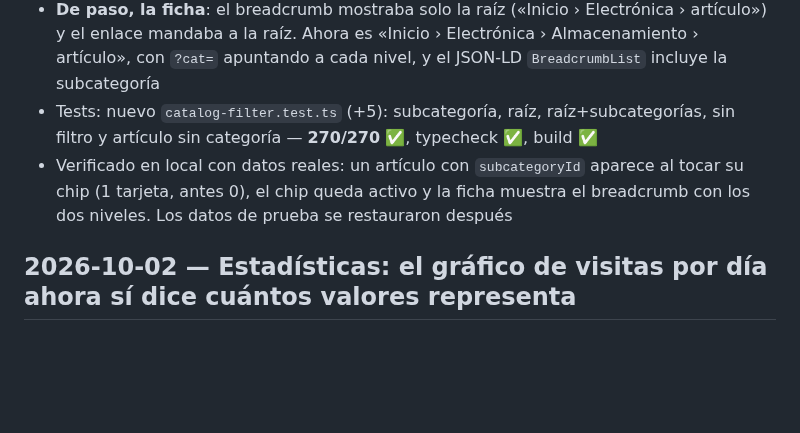
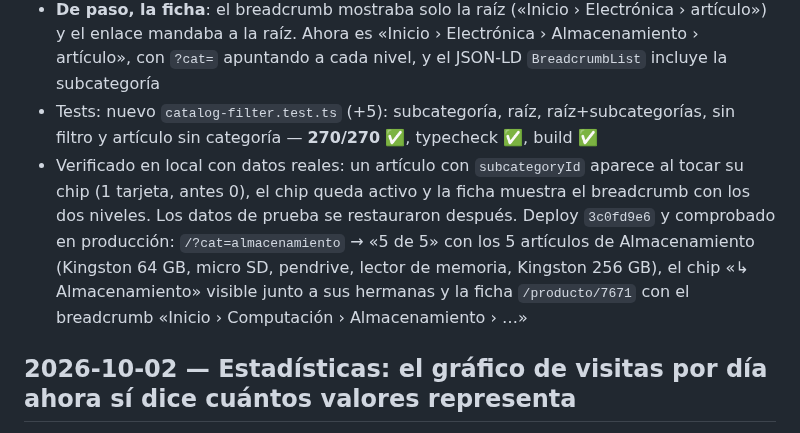
Before and after one commit to pilincapo/TIENDA_CENTERPHONE, a Markdown page: changelog.md, the part around the change. GitHub-like rendering; blank space fills up the shorter version.

Commit message:
Changelog: deploy 3c0fd9e6 del fix de subcategorías del catálogo
🤖 Generated with Codebuff
Co-Authored-By: Codebuff <noreply@codebuff.com>

```diff
--- a/changelog.md
+++ b/changelog.md
@@ -6,7 +6,7 @@
 - **El chip tampoco quedaba marcado**: al elegir una subcategoría, `subcategoriesOf(subId)` devolvía vacío y la fila de subcategorías desaparecía. Ahora la fila se arma con las hermanas (las de su raíz), así que el chip elegido sigue visible y marcado
 - **De paso, la ficha**: el breadcrumb mostraba solo la raíz («Inicio › Electrónica › artículo») y el enlace mandaba a la raíz. Ahora es «Inicio › Electrónica › Almacenamiento › artículo», con `?cat=` apuntando a cada nivel, y el JSON-LD `BreadcrumbList` incluye la subcategoría
 - Tests: nuevo `catalog-filter.test.ts` (+5): subcategoría, raíz, raíz+subcategorías, sin filtro y artículo sin categoría — **270/270** ✅, typecheck ✅, build ✅
-- Verificado en local con datos reales: un artículo con `subcategoryId` aparece al tocar su chip (1 tarjeta, antes 0), el chip queda activo y la ficha muestra el breadcrumb con los dos niveles. Los datos de prueba se restauraron después
+- Verificado en local con datos reales: un artículo con `subcategoryId` aparece al tocar su chip (1 tarjeta, antes 0), el chip queda activo y la ficha muestra el breadcrumb con los dos niveles. Los datos de prueba se restauraron después. Deploy `3c0fd9e6` y comprobado en producción: `/?cat=almacenamiento` → «5 de 5» con los 5 artículos de Almacenamiento (Kingston 64 GB, micro SD, pendrive, lector de memoria, Kingston 256 GB), el chip «↳ Almacenamiento» visible junto a sus hermanas y la ficha `/producto/7671` con el breadcrumb «Inicio › Computación › Almacenamiento › …»
 
 ## 2026-10-02 — Estadísticas: el gráfico de visitas por día ahora sí dice cuántos valores representa
 
```
